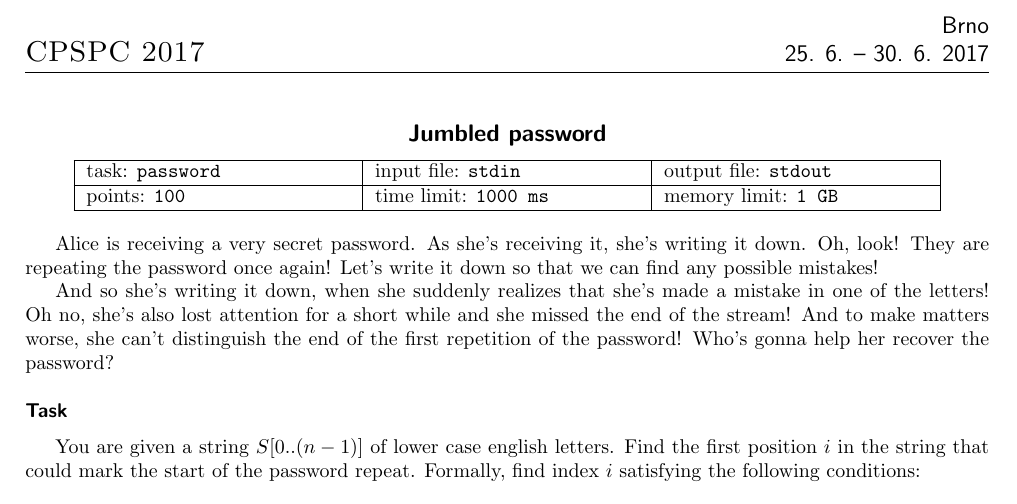
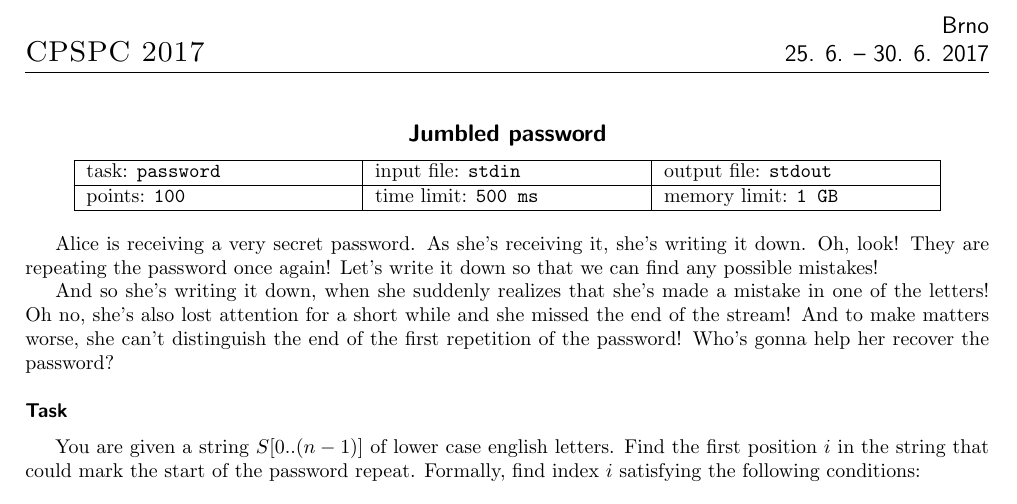
Before and after one commit to fabik/cpspc2017, a LaTeX document (statements/src/lang-en/day-sk/password.tex): part of the page, cut so that both start at the same text. Compiled offline with pdfLaTeX.

Commit message:
correct timelimit in password

```diff
--- a/statements/src/lang-en/day-sk/password.tex
+++ b/statements/src/lang-en/day-sk/password.tex
@@ -6,7 +6,7 @@
 
 % \info{task_name}{infile}{outfile}{points}{timelimit}{memlimit}
 % leave this values, if you are not interested
-\info{password}{stdin}{stdout}{100}{1000 ms}{1 GB}
+\info{password}{stdin}{stdout}{100}{500 ms}{1 GB}
 
 Alice is receiving a very secret password. As she's receiving it, she's writing
 it down. Oh, look! They are repeating the password once again! Let's write it down
```
